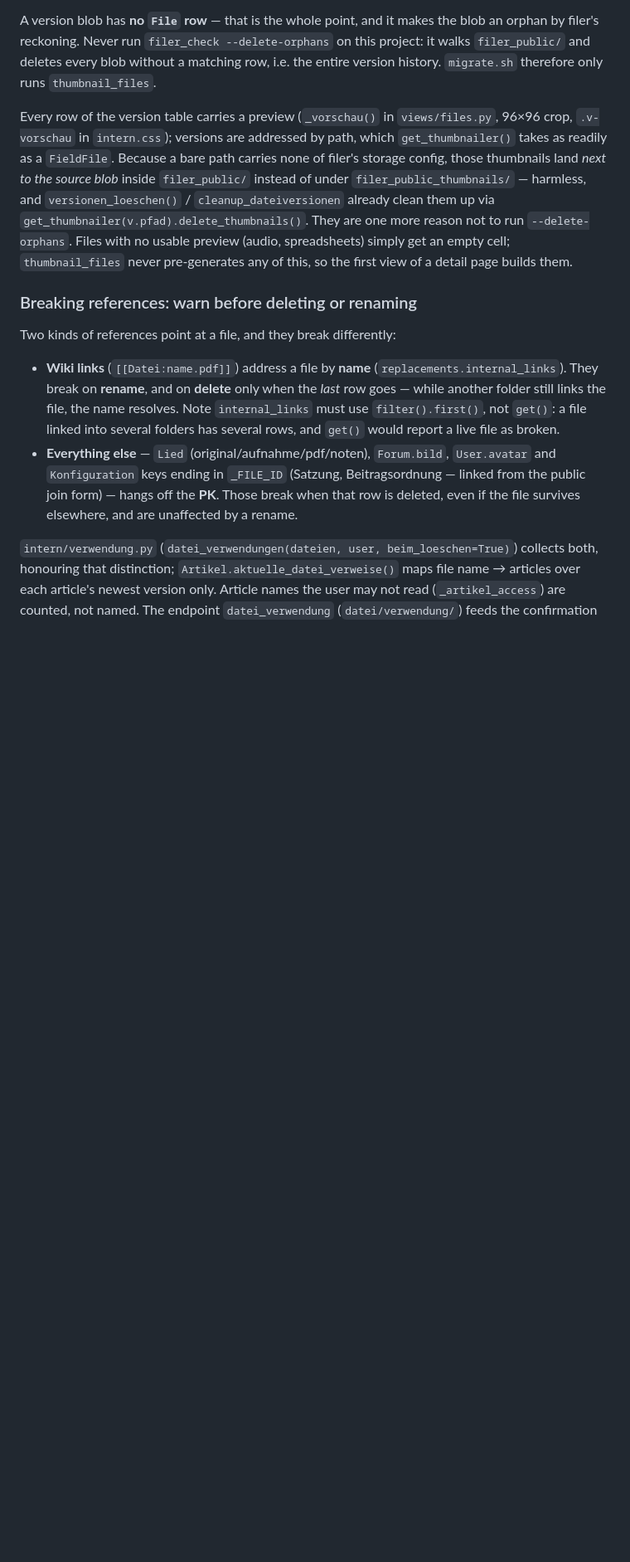
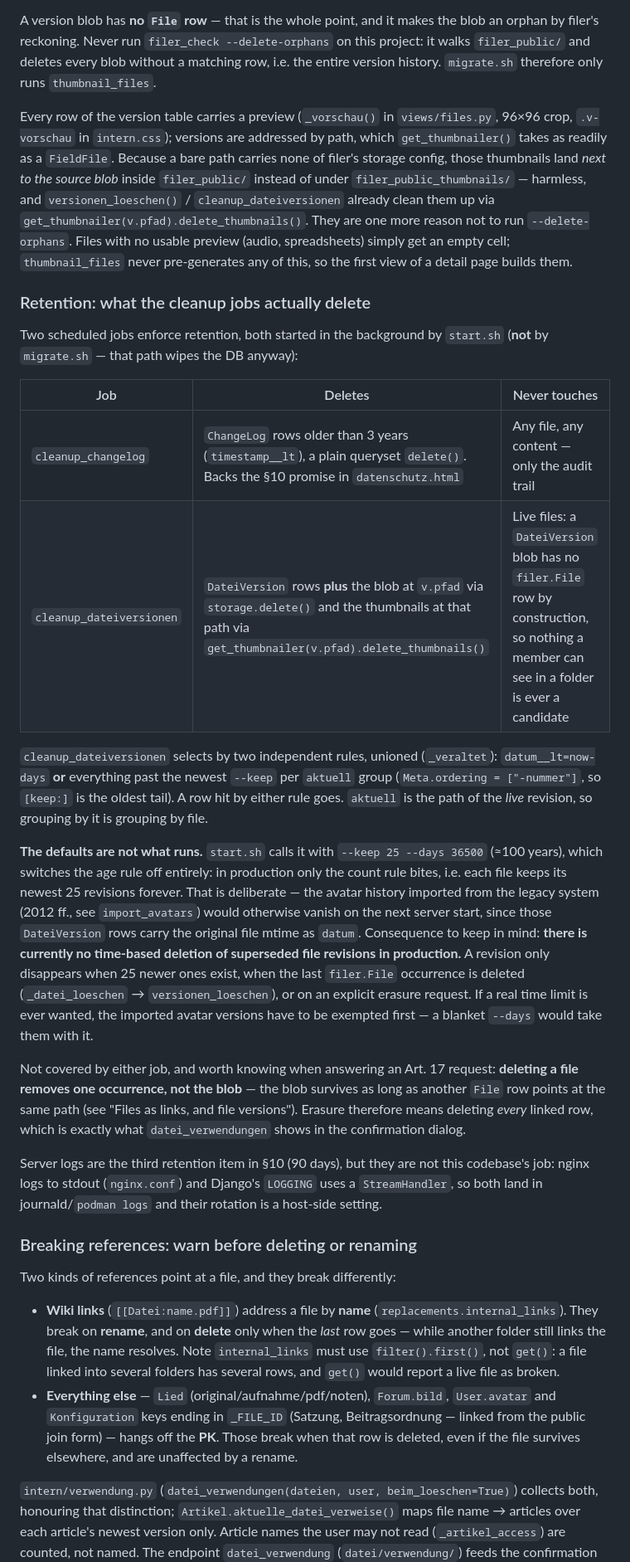
Before and after one commit to hgruber/CantorHub, a Markdown page: CLAUDE.md, the part around one of its changes. Shown at 83% size. GitHub-like rendering; blank space fills up the shorter version.

```diff
--- a/CLAUDE.md
+++ b/CLAUDE.md
@@ -357,6 +358,43 @@ filer's storage config, those thumbnails land *next to the source blob* inside
 cell; `thumbnail_files` never pre-generates any of this, so the first view of a detail page
 builds them.
 
+### Retention: what the cleanup jobs actually delete
+
+Two scheduled jobs enforce retention, both started in the background by `start.sh`
+(**not** by `migrate.sh` — that path wipes the DB anyway):
+
+| Job | Deletes | Never touches |
+|---|---|---|
+| `cleanup_changelog` | `ChangeLog` rows older than 3 years (`timestamp__lt`), a plain queryset `delete()`. Backs the §10 promise in `datenschutz.html` | Any file, any content — only the audit trail |
+| `cleanup_dateiversionen` | `DateiVersion` rows **plus** the blob at `v.pfad` via `storage.delete()` and the thumbnails at that path via `get_thumbnailer(v.pfad).delete_thumbnails()` | Live files: a `DateiVersion` blob has no `filer.File` row by construction, so nothing a member can see in a folder is ever a candidate |
+
+`cleanup_dateiversionen` selects by two independent rules, unioned (`_veraltet`):
+`datum__lt=now-days` **or** everything past the newest `--keep` per `aktuell` group
+(`Meta.ordering = ["-nummer"]`, so `[keep:]` is the oldest tail). A row hit by either rule
+goes. `aktuell` is the path of the *live* revision, so grouping by it is grouping by file.
+
+**The defaults are not what runs.** `start.sh` calls it with `--keep 25 --days 36500`
+(≈100 years), which switches the age rule off entirely: in production only the count rule
+bites, i.e. each file keeps its newest 25 revisions forever. That is deliberate — the avatar
+history imported from the legacy system (2012 ff., see `import_avatars`) would otherwise
+vanish on the next server start, since those `DateiVersion` rows carry the original file
+mtime as `datum`. Consequence to keep in mind: **there is currently no time-based deletion
+of superseded file revisions in production.** A revision only disappears when 25 newer ones
+exist, when the last `filer.File` occurrence is deleted (`_datei_loeschen` →
+`versionen_loeschen`), or on an explicit erasure request. If a real time limit is ever
+wanted, the imported avatar versions have to be exempted first — a blanket `--days` would
+take them with it.
+
+Not covered by either job, and worth knowing when answering an Art. 17 request: **deleting a
+file removes one occurrence, not the blob** — the blob survives as long as another `File` row
+points at the same path (see "Files as links, and file versions"). Erasure therefore means
+deleting *every* linked row, which is exactly what `datei_verwendungen` shows in the
+confirmation dialog.
+
+Server logs are the third retention item in §10 (90 days), but they are not this codebase's
+job: nginx logs to stdout (`nginx.conf`) and Django's `LOGGING` uses a `StreamHandler`, so
+both land in journald/`podman logs` and their rotation is a host-side setting.
+
 ### Breaking references: warn before deleting or renaming
 
 Two kinds of references point at a file, and they break differently:
```
Also changed, not shown: other parts of CLAUDE.md (+2 -1 lines), datenschutz.md (+11 -6 lines).
